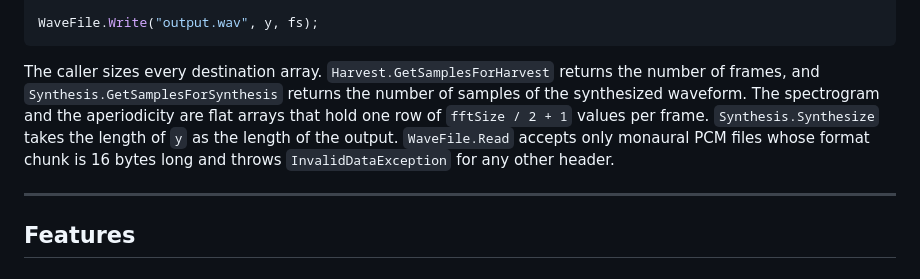
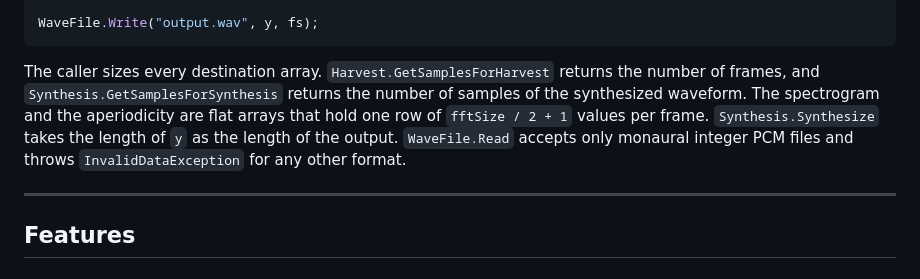
Before and after one commit to routersys/WorldNet, a Markdown page: README.md, the part around the change. Drawn GitHub-style.

Commit message:
説明書のWaveFile.Readの受け付ける形式を実装へ合わせる

````diff
--- a/README.md
+++ b/README.md
@@ -119,7 +119,7 @@ Synthesis.Synthesize(f0, spectrogram, aperiodicity, fftSize, harvestOption.Frame
 WaveFile.Write("output.wav", y, fs);
 ```
 
-The caller sizes every destination array. `Harvest.GetSamplesForHarvest` returns the number of frames, and `Synthesis.GetSamplesForSynthesis` returns the number of samples of the synthesized waveform. The spectrogram and the aperiodicity are flat arrays that hold one row of `fftSize / 2 + 1` values per frame. `Synthesis.Synthesize` takes the length of `y` as the length of the output. `WaveFile.Read` accepts only monaural PCM files whose format chunk is 16 bytes long and throws `InvalidDataException` for any other header.
+The caller sizes every destination array. `Harvest.GetSamplesForHarvest` returns the number of frames, and `Synthesis.GetSamplesForSynthesis` returns the number of samples of the synthesized waveform. The spectrogram and the aperiodicity are flat arrays that hold one row of `fftSize / 2 + 1` values per frame. `Synthesis.Synthesize` takes the length of `y` as the length of the output. `WaveFile.Read` accepts only monaural integer PCM files and throws `InvalidDataException` for any other format.
 
 ---
 
````
